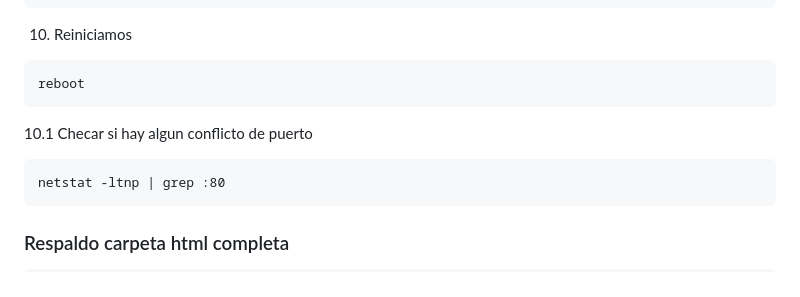
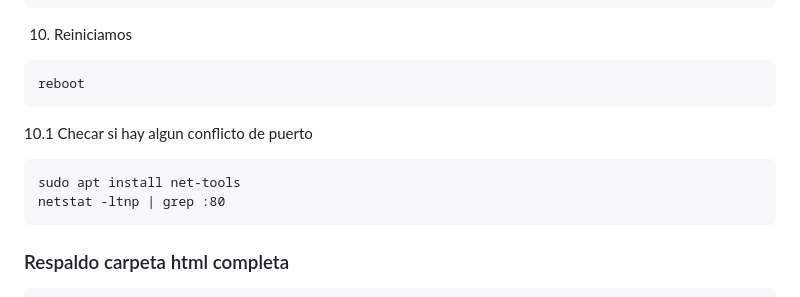
Before and after one commit to Fibored/daloradiusred, a Markdown page: README.md, the part around the change. GitHub-like rendering.

````diff
--- a/README.md
+++ b/README.md
@@ -464,6 +464,7 @@ reboot
 ```
 10.1 Checar si hay algun conflicto de puerto
 ```
+sudo apt install net-tools
 netstat -ltnp | grep :80
 ```
 ### Respaldo carpeta html completa
````
